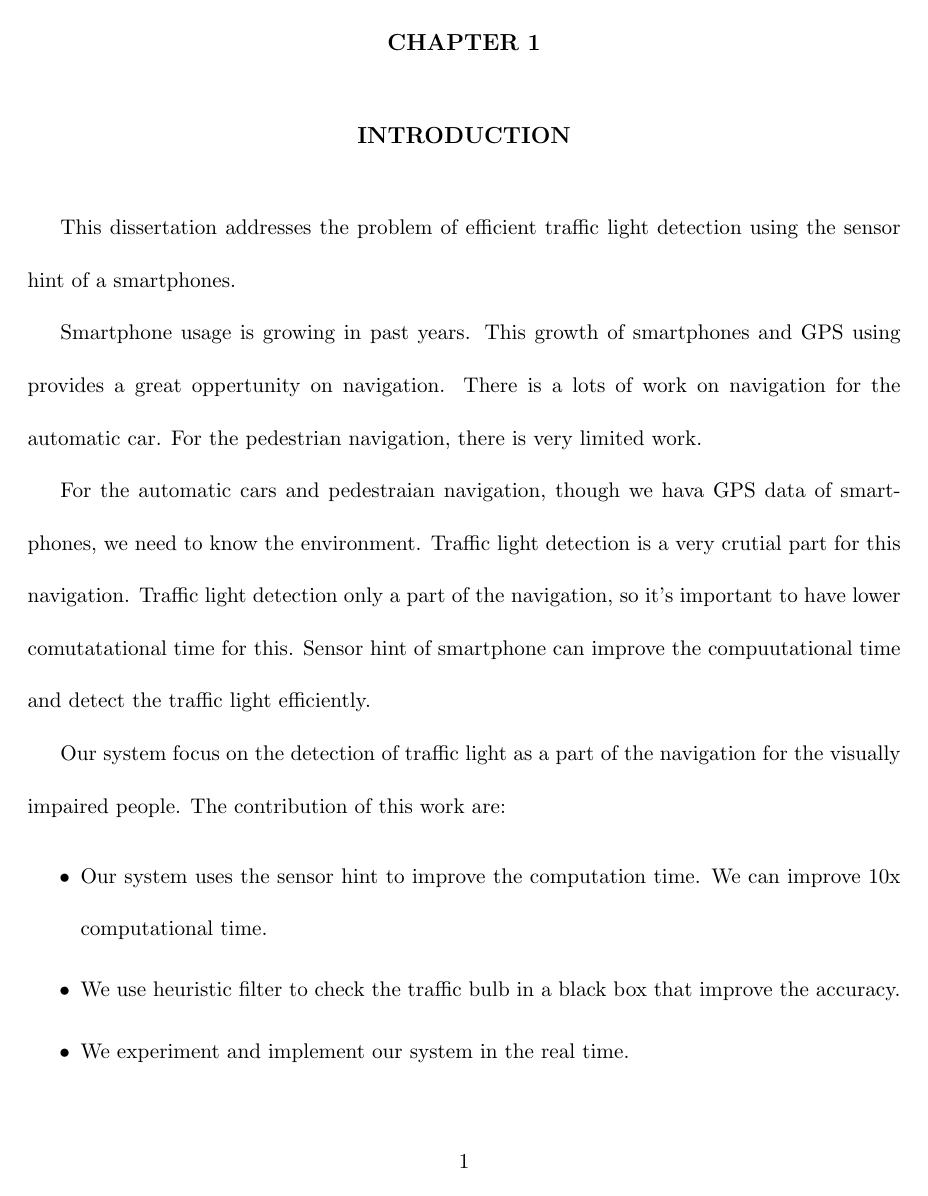
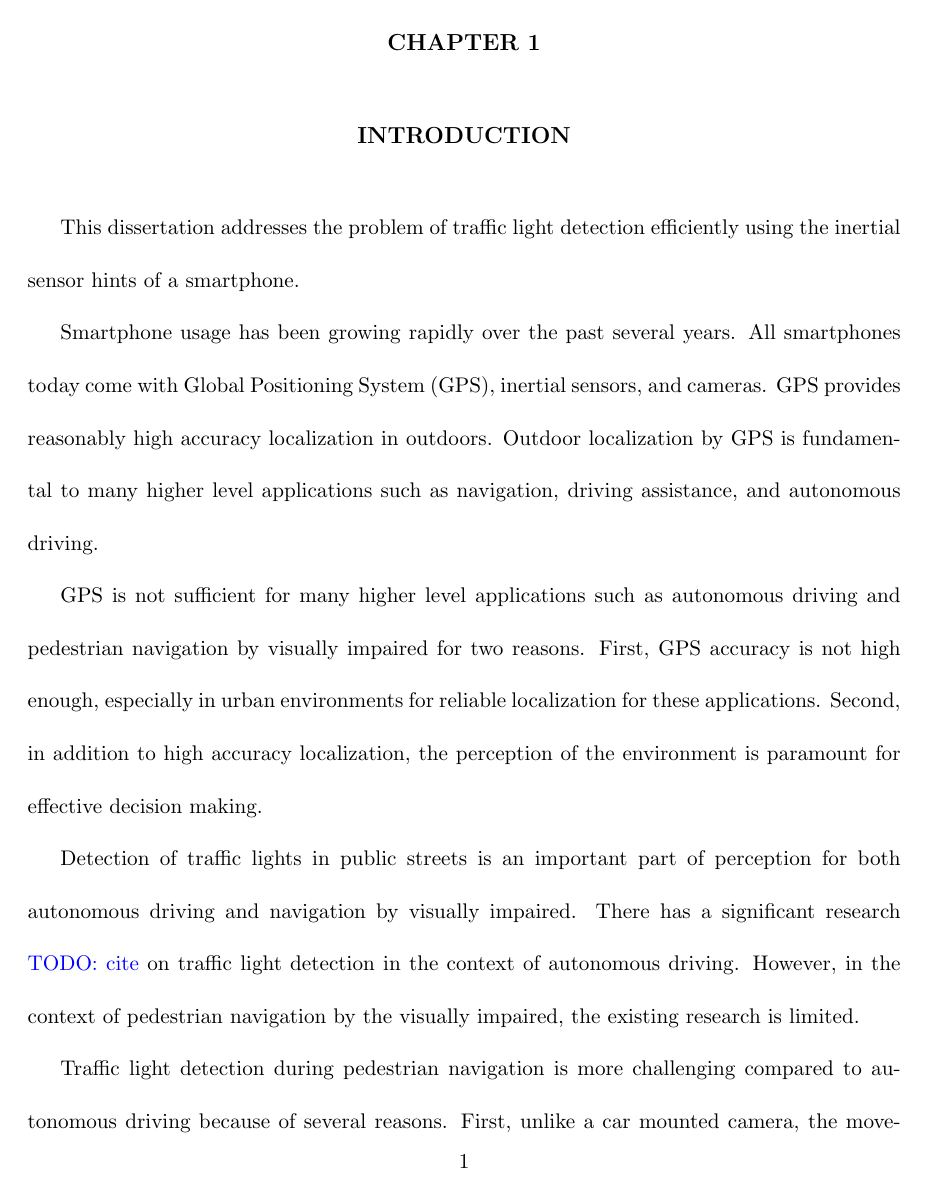
Before and after one commit to nakhan51/thesis, a LaTeX thesis (paper.tex, which reads intro.tex): page 8 of 31. Compiled offline with pdfLaTeX.

Commit message:
updated intro

```diff
--- a/intro.tex
+++ b/intro.tex
@@ -1,16 +1,19 @@
 \chapter{Introduction}
 
-This dissertation addresses the problem of efficient traffic light detection using the sensor hint of a smartphones.
+This dissertation addresses the problem of traffic light detection efficiently using the inertial sensor hints of a smartphone.
 
-Smartphone usage is growing in past years.
-This growth of smartphones and GPS using provides a great oppertunity on navigation.
-There is a lots of work on navigation for the automatic car.
-For the pedestrian navigation, there is very limited work.
+Smartphone usage has been growing rapidly over the past several years.
+All smartphones today come with Global Positioning System (GPS), inertial sensors, and cameras.
+GPS provides reasonably high accuracy localization in outdoors.
+Outdoor localization by GPS is fundamental to many higher level applications such as navigation, driving assistance, and autonomous driving.
 
-For the automatic cars and pedestraian navigation, though we hava GPS data of smartphones, we need to know the environment.
-Traffic light detection is a very crutial part for this navigation.
-Traffic light detection only a part of the navigation, so it's important to have lower comutatational time for this.
-Sensor hint of smartphone can improve the compuutational time and detect the traffic light efficiently.
+GPS is not sufficient for many higher level applications such as autonomous driving and pedestrian navigation by visually impaired for two reasons.
+First, GPS accuracy is not high enough, especially in urban environments for reliable localization for these applications.
+Second, in addition to high accuracy localization, the perception of the environment is paramount for effective decision making.
 
-Our system focus on the detection of traffic light as a part of the navigation for the visually impaired people.
-The contribution of this work are:
+Detection of traffic lights in public streets is an important part of perception for both autonomous driving and navigation by visually impaired.
+There has a significant research \todo{cite} on traffic light detection in the context of autonomous driving.
+However, in the context of pedestrian navigation by the visually impaired, the existing research is limited.
+
+Traffic light detection during pedestrian navigation is more challenging compared to autonomous driving because of several reasons.
+First, unlike a car mounted camera, the movement of a handheld or body-mounted camera is shaky due to natural walking gaits.
@@ -18,4 +35 @@ The contribution of this work are:
 
-\item Our system uses the sensor hint to improve the computation time. We can improve 10x computational time.
-\item We use heuristic filter to check the traffic bulb in a black box that improve the accuracy.
-\item We experiment and implement our system in the real time.
```
Also changed, not shown: intro.tex (25 more changed lines).
